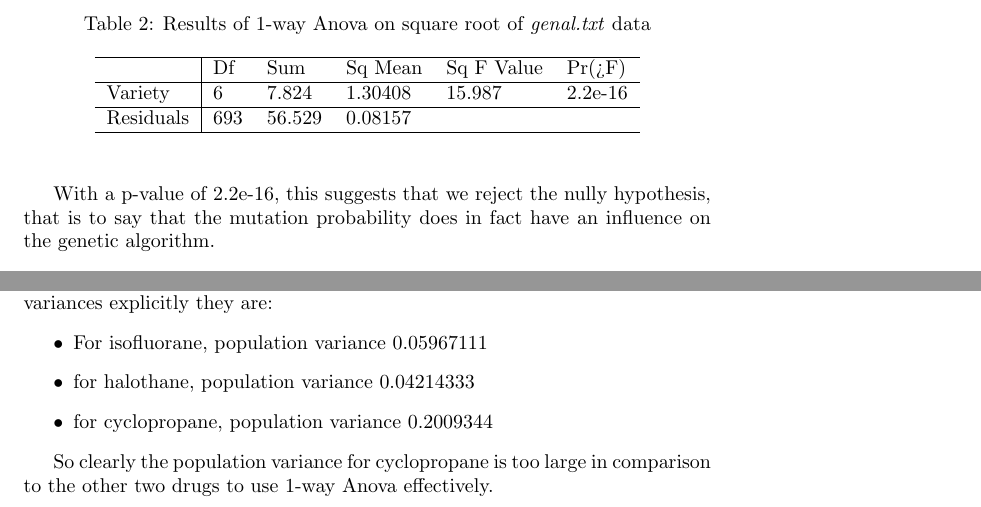
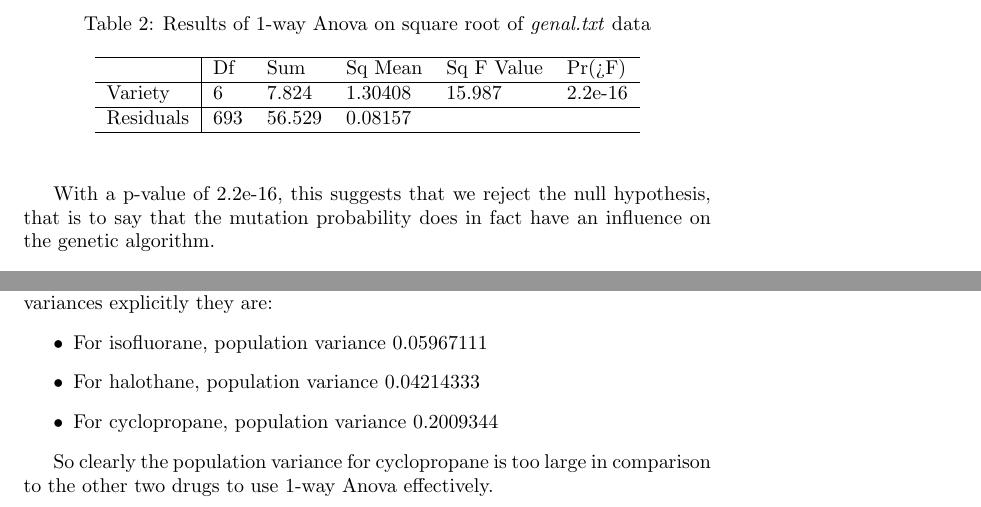
Before and after one commit to Andrew-Bedard/Exp_Design, a LaTeX document (Assgn3/report/A3.tex): two parts of pages 11 and 14 of 18, joined at a grey line, cut so that both start at the same text. Compiled offline with pdfLaTeX.

Commit message:
Finishing up A3

```diff
--- a/Assgn3/report/A3.tex
+++ b/Assgn3/report/A3.tex
@@ -8,7 +8,7 @@
 \floatstyle{plaintop}
 \restylefloat{table}
 
-\title{Experimental Design and Data Analysis: Assignment 2}
+\title{Experimental Design and Data Analysis: Assignment 3}
 \author{Andrew Bedard(2566978) \& Simone van Gompel(2567525) \\ Group 19}
 
 \begin{document}
@@ -155,7 +155,7 @@
     \end{center}
     \end{table}
 
-    With a p-value of 2.2e-16, this suggests that we reject the nully hypothesis, that is to say that the mutation probability does in fact have an influence on the genetic algorithm.
+    With a p-value of 2.2e-16, this suggests that we reject the null hypothesis, that is to say that the mutation probability does in fact have an influence on the genetic algorithm.
 
     \subsection*{5}
     If we use the summary() command on the data we have obtained with the 1-way Anova test, we obtain the estimates:
@@ -254,8 +254,8 @@
     It is perhaps more compelling that the differences between the 1-way Anova and the Kruskal-Wallis are due to the fact that 1-way Anova assumes our populations have equal population variances, and as is observed in Figure \ref{fig:dbox}, they are obviously not equal. If we calculate these population variances explicitly they are:
     \begin{itemize}
     \item For isofluorane, population variance 0.05967111
-    \item for halothane, population variance 0.04214333
-    \item for cyclopropane, population variance 0.2009344
+    \item For halothane, population variance 0.04214333
+    \item For cyclopropane, population variance 0.2009344
     \end{itemize}
 
     So clearly the population variance for cyclopropane is too large in comparison to the other two drugs to use 1-way Anova effectively.
```
Also changed, not shown: Assgn3/report/A3.pdf, Assgn3/report/A3.tex (6 more changed lines), 3 other files.
